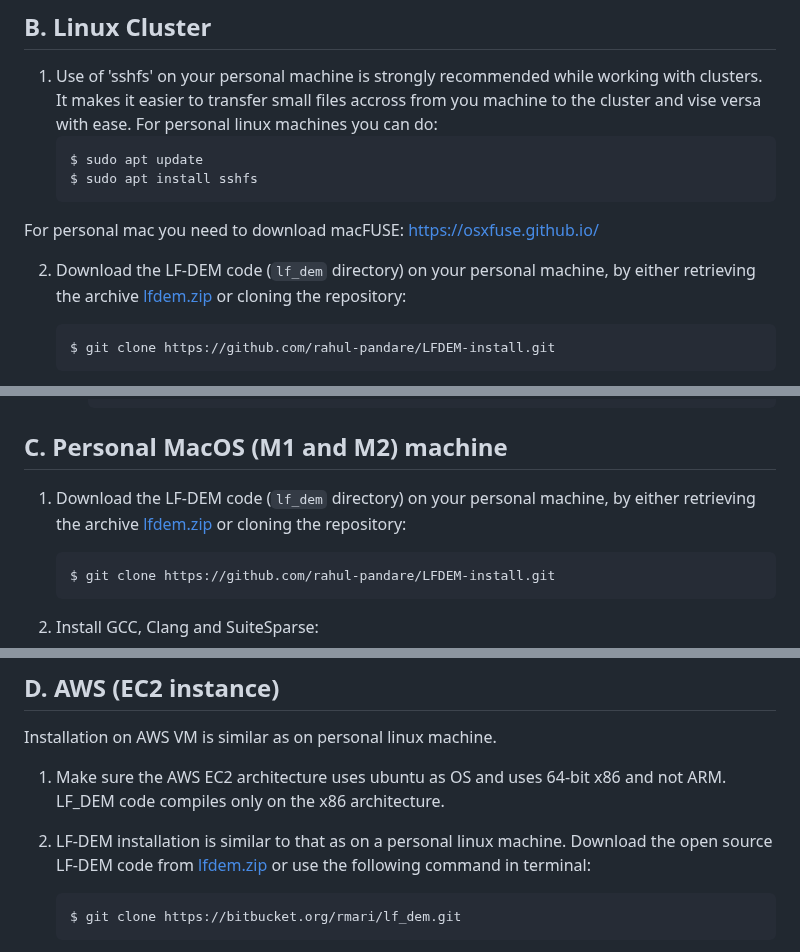
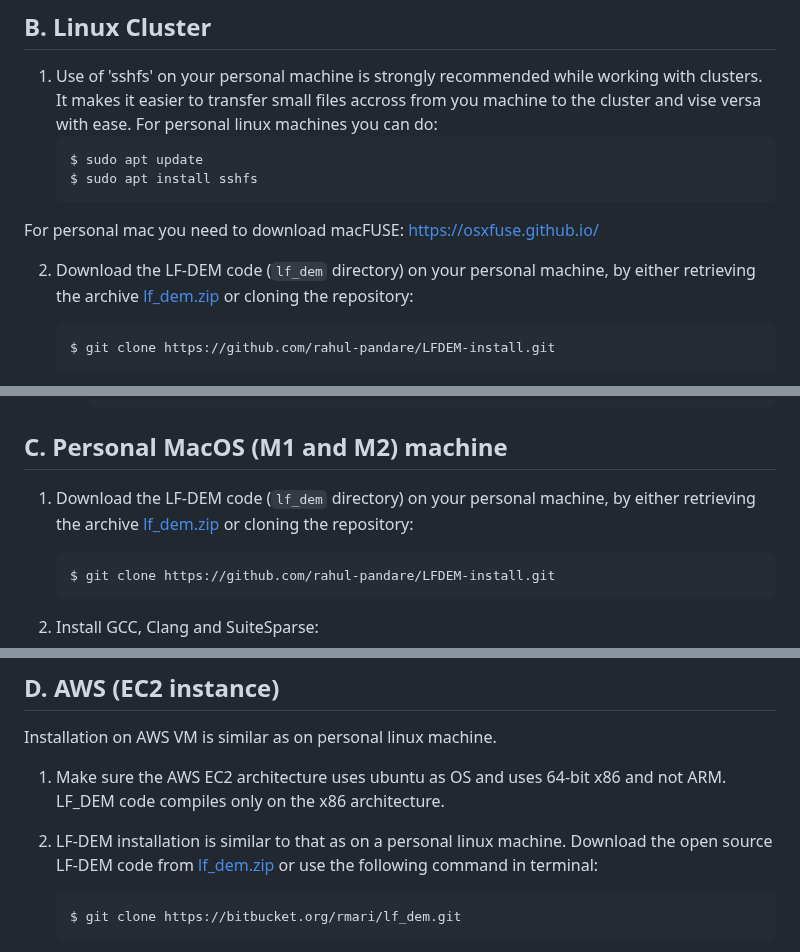
Before and after one commit to rahul-pandare/LFDEM-install, a Markdown page: README.md, 3 parts joined by grey strips. Drawn GitHub-style.

Commit message:
updated lfdem.zip file

````diff
--- a/README.md
+++ b/README.md
@@ -108,7 +108,7 @@ For personal linux machines you can do:
     ```
 For personal mac you need to download macFUSE: [https://osxfuse.github.io/](https://osxfuse.github.io/)
 
-2. Download the LF-DEM code (`lf_dem` directory) on your personal machine, by either retrieving the archive [lfdem.zip](https://github.com/rahul-pandare/LFDEM-install/blob/main/lfdem.zip) or cloning the repository:
+2. Download the LF-DEM code (`lf_dem` directory) on your personal machine, by either retrieving the archive [lf_dem.zip](https://github.com/rahul-pandare/LFDEM-install/blob/main/lf_dem.zip) or cloning the repository:
     ```bash
     $ git clone https://github.com/rahul-pandare/LFDEM-install.git
     ```
@@ -186,7 +186,7 @@ If case intel libraries are not present we look for `openblas` and `lapack`.
      ```
 
 ## C. Personal MacOS (M1 and M2) machine
-1. Download the LF-DEM code (`lf_dem` directory) on your personal machine, by either retrieving the archive [lfdem.zip](https://github.com/rahul-pandare/LFDEM-install/blob/main/lfdem.zip) or cloning the repository:
+1. Download the LF-DEM code (`lf_dem` directory) on your personal machine, by either retrieving the archive [lf_dem.zip](https://github.com/rahul-pandare/LFDEM-install/blob/main/lf_dem.zip) or cloning the repository:
     ```bash
     $ git clone https://github.com/rahul-pandare/LFDEM-install.git
     ```
@@ -233,7 +233,7 @@ If case intel libraries are not present we look for `openblas` and `lapack`.
 Installation on AWS VM is similar as on personal linux machine.
 1. Make sure the AWS EC2 architecture uses ubuntu as OS and uses 64-bit x86 and not ARM. LF_DEM code compiles only on the x86 architecture.
 
-2. LF-DEM installation is similar to that as on a personal linux machine. Download the open source LF-DEM code from [lfdem.zip](https://github.com/rahul-pandare/LFDEM-install/blob/main/lfdem.zip) or use the following command in terminal:
+2. LF-DEM installation is similar to that as on a personal linux machine. Download the open source LF-DEM code from [lf_dem.zip](https://github.com/rahul-pandare/LFDEM-install/blob/main/lf_dem.zip) or use the following command in terminal:
     ```bash
     $ git clone https://bitbucket.org/rmari/lf_dem.git
     ```
````
Also changed, not shown: other parts of README.md (+1 -1 lines).
